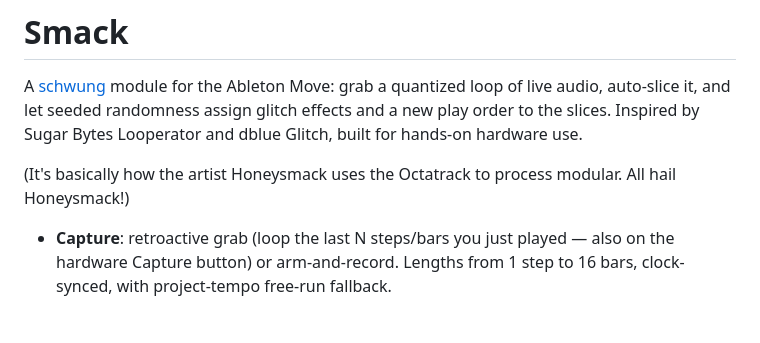
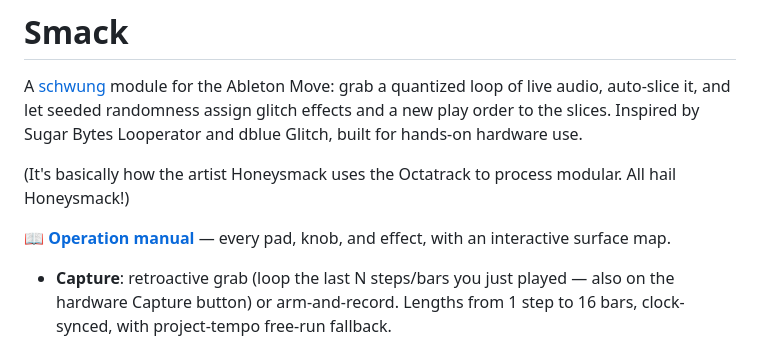
Before and after one commit to timncox/schwung-smack, a Markdown page: README.md, the part around the change. GitHub-like rendering; blank space fills up the shorter version.

Commit message:
readme: link the operation manual
Co-Authored-By: Claude Fable 5 <noreply@anthropic.com>
Claude-Session: https://claude.ai/code/session_018XEKZYoCwAK1ndDJDmDFmp

```diff
--- a/README.md
+++ b/README.md
@@ -8,6 +8,9 @@ hardware use.
 
 (It's basically how the artist Honeysmack uses the Octatrack to process
 modular. All hail Honeysmack!)
+
+**📖 [Operation manual](https://timncox.github.io/schwung-smack/)** — every
+pad, knob, and effect, with an interactive surface map.
 
 - **Capture**: retroactive grab (loop the last N steps/bars you just played —
   also on the hardware Capture button) or arm-and-record. Lengths from
```
